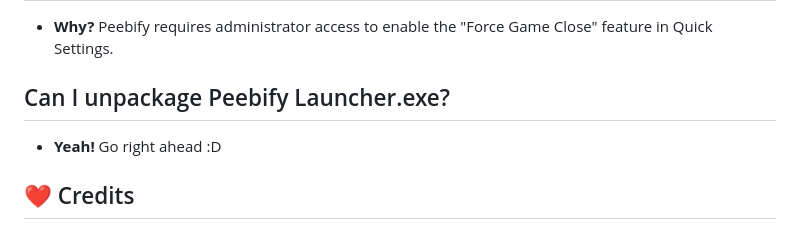
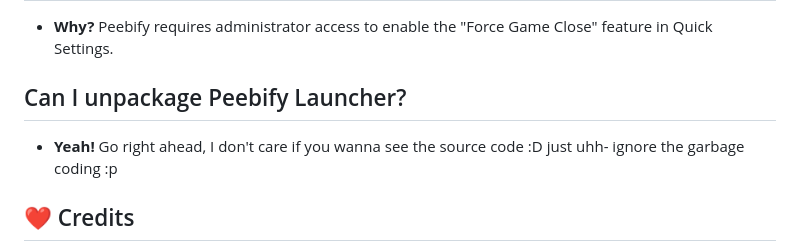
Before and after one commit to Cheu3172/Peebify-Launcher, a Markdown page: README.md, the part around the change. Drawn GitHub-style.

```diff
--- a/README.md
+++ b/README.md
@@ -32,8 +32,8 @@ Peebify is an alternative launcher for the game Wuthering Waves, created out of
 Peebify started so I could learn a bit more about JavaScript, and it's built with a combination of hand-written code and a little help from AI. This public repository is mainly for the auto-update function and releases.
 ## Administrator Required for Full Functionality
 - **Why?** Peebify requires administrator access to enable the "Force Game Close" feature in Quick Settings.
-## Can I unpackage Peebify Launcher.exe?
-- **Yeah!** Go right ahead :D
+## Can I unpackage Peebify Launcher?
+- **Yeah!** Go right ahead, I don't care if you wanna see the source code :D just uhh- ignore the garbage coding :p
 ## ❤️ Credits
 - **Developer:** [Acheuy](https://github.com/Cheu3172)
 - **Helpers/Cuties:** [MrFlashStudio](https://github.com/mrflashstudio) & [Blackwolf](https://github.com/blackwolf660)
```
